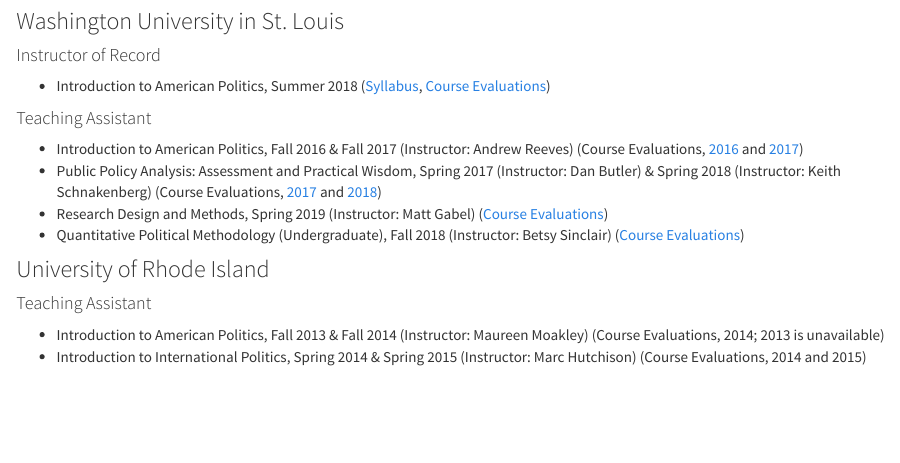
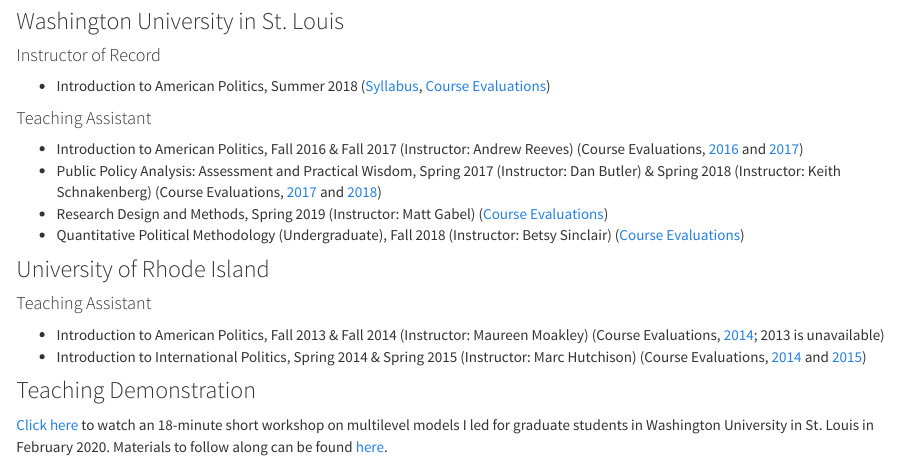
Before and after one commit to drmiller1220/drmiller1220.github.io, an R Markdown document (teaching.Rmd): the page in a window 1100 px wide, from 90 px down. Rendered offline with R 4.5, knitr and Pandoc, with nearby package versions; a font, style sheet, LaTeX package, included part or bibliography that could not be used is replaced or left out.

Commit message:
Updated Teaching

```diff
--- a/teaching.Rmd
+++ b/teaching.Rmd
@@ -23,5 +23,9 @@
 
 #### Teaching Assistant
 
-- Introduction to American Politics, Fall 2013 & Fall 2014 (Instructor: Maureen Moakley) (Course Evaluations, 2014; 2013 is unavailable)
-- Introduction to International Politics, Spring 2014 & Spring 2015 (Instructor: Marc Hutchison) (Course Evaluations, 2014 and 2015)
+- Introduction to American Politics, Fall 2013 & Fall 2014 (Instructor: Maureen Moakley) (Course Evaluations, [2014](files/PSC113-Fall-2014.pdf); 2013 is unavailable)
+- Introduction to International Politics, Spring 2014 & Spring 2015 (Instructor: Marc Hutchison) (Course Evaluations, [2014](files/PSC116-Spring-2014.pdf) and [2015](files/PSC116-Spring-2015.pdf))
+
+### Teaching Demonstration
+
+[Click here](https://www.youtube.com/watch?v=xL6DUg7cTC0&t=2s) to watch an 18-minute short workshop on multilevel models I led for graduate students in Washington University in St. Louis in February 2020.  Materials to follow along can be found [here](files/TeachingDemoFiles.zip).
```
Also changed, not shown: teaching.html, 1 other file.
